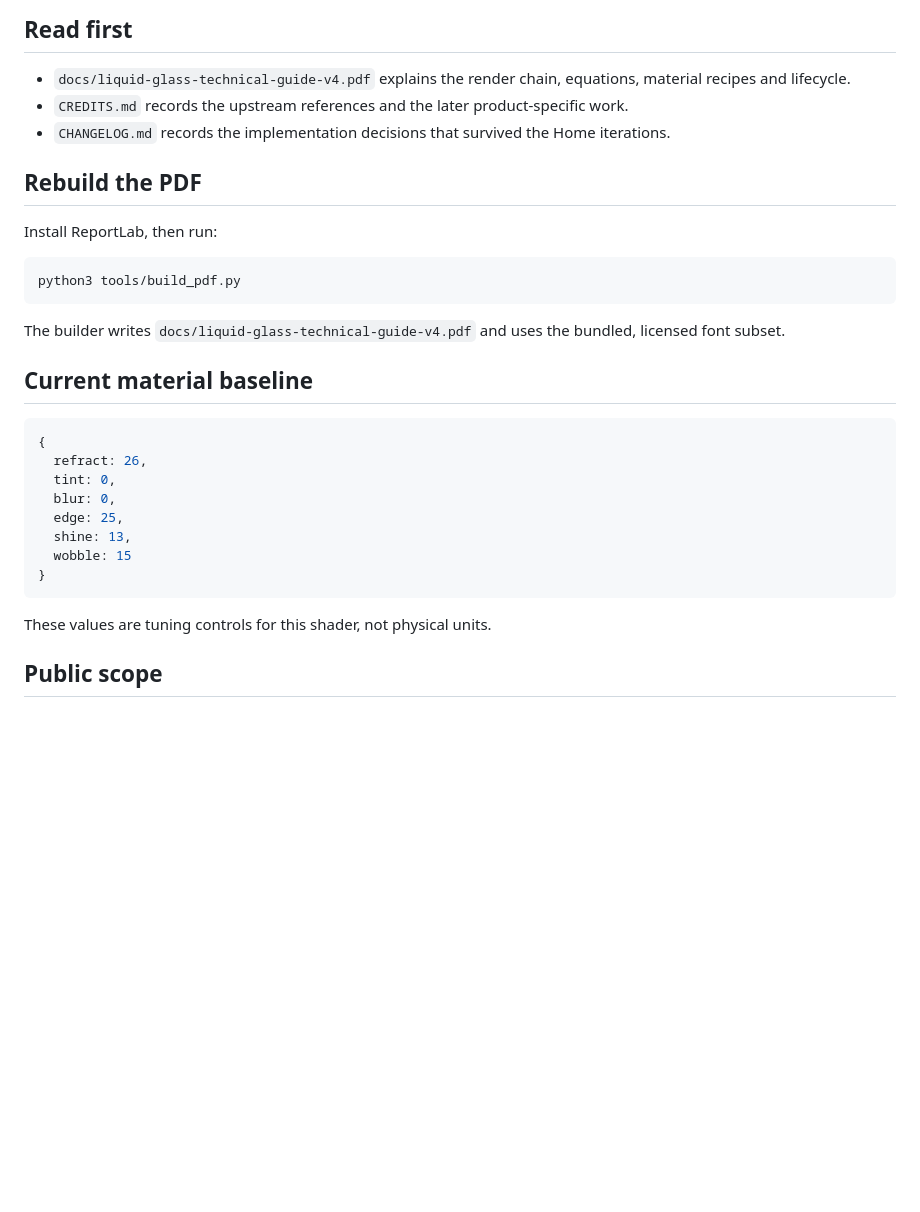
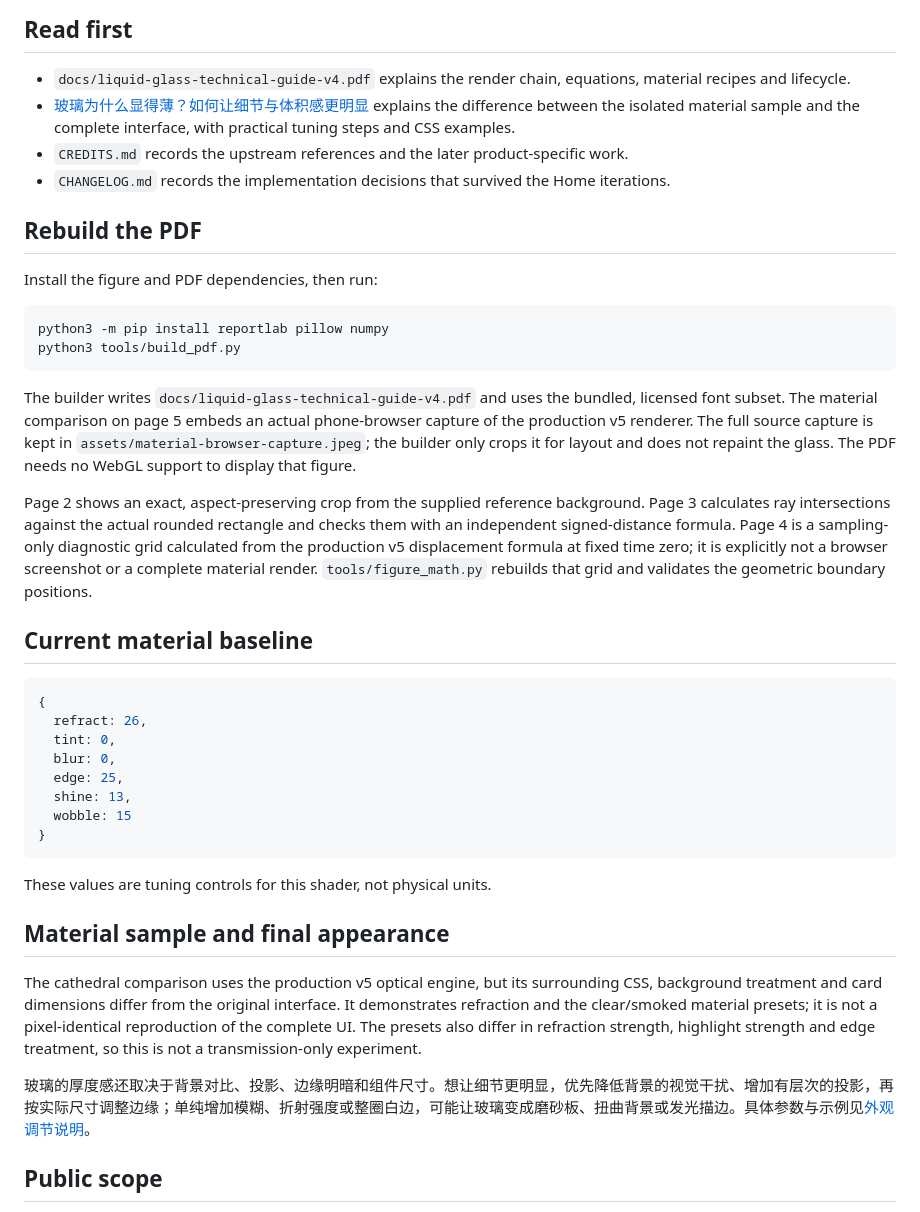
Before and after one commit to yanceydaisy/liquid-glass-note, a Markdown page: README.md, the part around the change. Rendered like a GitHub page; blank space fills up the shorter version.

````diff
--- a/README.md
+++ b/README.md
@@ -11,18 +11,22 @@ This repository documents the optics used in the original mobile-first interface
 ## Read first
 
 - `docs/liquid-glass-technical-guide-v4.pdf` explains the render chain, equations, material recipes and lifecycle.
+- [玻璃为什么显得薄？如何让细节与体积感更明显](docs/appearance-tuning.md) explains the difference between the isolated material sample and the complete interface, with practical tuning steps and CSS examples.
 - `CREDITS.md` records the upstream references and the later product-specific work.
 - `CHANGELOG.md` records the implementation decisions that survived the Home iterations.
 
 ## Rebuild the PDF
 
-Install ReportLab, then run:
+Install the figure and PDF dependencies, then run:
 
 ```bash
+python3 -m pip install reportlab pillow numpy
 python3 tools/build_pdf.py
 ```
 
-The builder writes `docs/liquid-glass-technical-guide-v4.pdf` and uses the bundled, licensed font subset.
+The builder writes `docs/liquid-glass-technical-guide-v4.pdf` and uses the bundled, licensed font subset. The material comparison on page 5 embeds an actual phone-browser capture of the production v5 renderer. The full source capture is kept in `assets/material-browser-capture.jpeg`; the builder only crops it for layout and does not repaint the glass. The PDF needs no WebGL support to display that figure.
+
+Page 2 shows an exact, aspect-preserving crop from the supplied reference background. Page 3 calculates ray intersections against the actual rounded rectangle and checks them with an independent signed-distance formula. Page 4 is a sampling-only diagnostic grid calculated from the production v5 displacement formula at fixed time zero; it is explicitly not a browser screenshot or a complete material render. `tools/figure_math.py` rebuilds that grid and validates the geometric boundary positions.
 
 ## Current material baseline
 
@@ -38,6 +42,12 @@ The builder writes `docs/liquid-glass-technical-guide-v4.pdf` and uses the bundl
 ```
 
 These values are tuning controls for this shader, not physical units.
+
+## Material sample and final appearance
+
+The cathedral comparison uses the production v5 optical engine, but its surrounding CSS, background treatment and card dimensions differ from the original interface. It demonstrates refraction and the clear/smoked material presets; it is not a pixel-identical reproduction of the complete UI. The presets also differ in refraction strength, highlight strength and edge treatment, so this is not a transmission-only experiment.
+
+玻璃的厚度感还取决于背景对比、投影、边缘明暗和组件尺寸。想让细节更明显，优先降低背景的视觉干扰、增加有层次的投影，再按实际尺寸调整边缘；单纯增加模糊、折射强度或整圈白边，可能让玻璃变成磨砂板、扭曲背景或发光描边。具体参数与示例见[外观调节说明](docs/appearance-tuning.md)。
 
 ## Public scope
 
````
Also changed, not shown: CHANGELOG.md (+6 -0 lines), docs/appearance-tuning.md (added, +103 -0 lines), assets/background-reference.jpeg (added), assets/material-browser-capture.jpeg (added), assets/refraction-sampling.png (added), assets/refraction-source.png (added), 4 other files.
